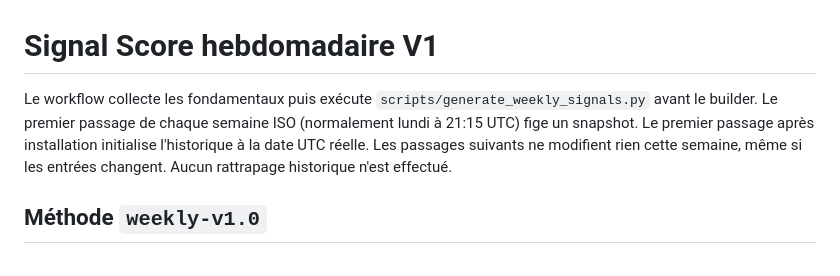
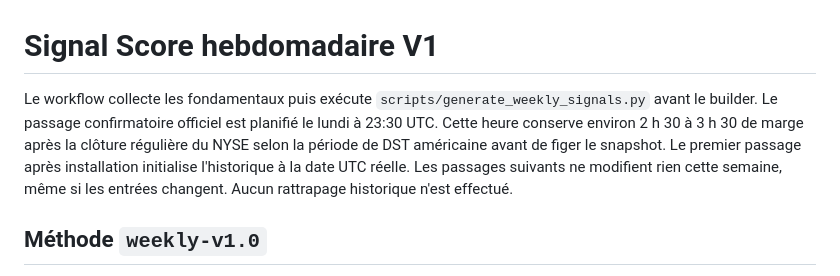
Before and after one commit to Rickhunter-stack/ai-investment-signals, a Markdown page: docs/WEEKLY_SIGNALS.md, the part around the change. GitHub-like rendering.

Commit message:
docs: document confirmatory schedule timing

```diff
--- a/docs/WEEKLY_SIGNALS.md
+++ b/docs/WEEKLY_SIGNALS.md
@@ -1,8 +1,10 @@
 # Signal Score hebdomadaire V1
 
 Le workflow collecte les fondamentaux puis exécute `scripts/generate_weekly_signals.py`
-avant le builder. Le premier passage de chaque semaine ISO (normalement lundi à
-21:15 UTC) fige un snapshot. Le premier passage après installation initialise
+avant le builder. Le passage confirmatoire officiel est planifié le lundi à
+23:30 UTC. Cette heure conserve environ 2 h 30 à 3 h 30 de marge après la
+clôture régulière du NYSE selon la période de DST américaine avant de figer
+le snapshot. Le premier passage après installation initialise
 l'historique à la date UTC réelle. Les passages suivants ne modifient rien cette
 semaine, même si les entrées changent. Aucun rattrapage historique n'est effectué.
 
```
